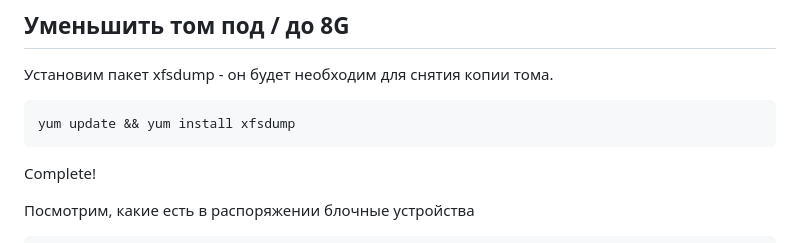
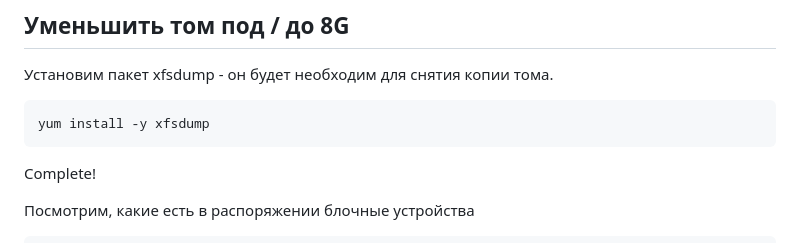
Before and after one commit to LesleyMacconaughey/otus-hw, a Markdown page: m01-04_lvm/README.md, the part around the change. Rendered like a GitHub page.

````diff
--- a/m01-04_lvm/README.md
+++ b/m01-04_lvm/README.md
@@ -4,7 +4,7 @@
 
 Установим пакет xfsdump - он будет необходим для снятия копии тома.
 ```sh
-yum update && yum install xfsdump
+yum install -y xfsdump
 ```
 Complete!
 
````
